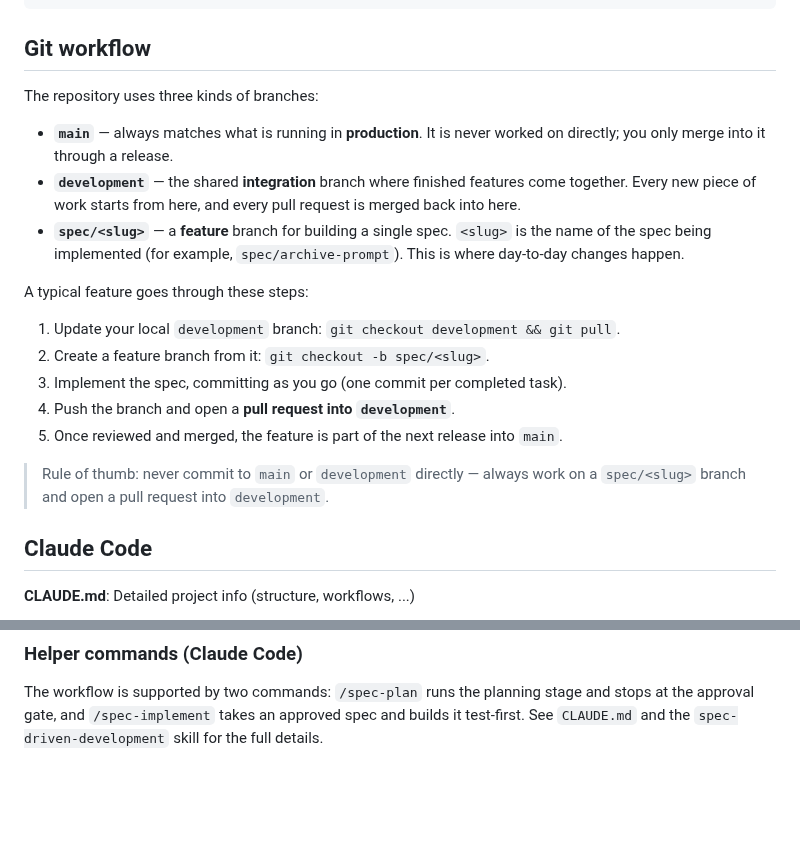
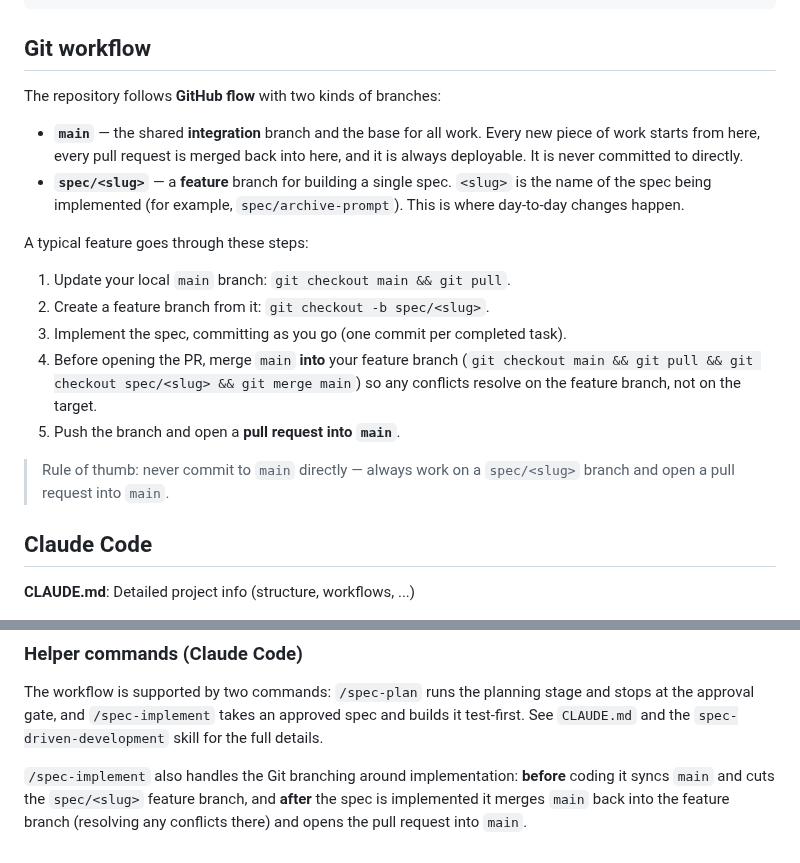
Before and after one commit to rod86/ai-prompts-vault-api, a Markdown page: README.md, 2 parts joined by grey strips. Rendered like a GitHub page; blank space fills up the shorter version.

Commit message:
update command spec-implement.md

```diff
--- a/README.md
+++ b/README.md
@@ -113,27 +113,27 @@ npx vitest run -t 'returns 404'            # run tests whose name matches a stri
 
 ## Git workflow
 
-The repository uses three kinds of branches:
+The repository follows **GitHub flow** with two kinds of branches:
 
-- **`main`** — always matches what is running in **production**. It is never worked on
-  directly; you only merge into it through a release.
-- **`development`** — the shared **integration** branch where finished features come
-  together. Every new piece of work starts from here, and every pull request is merged
-  back into here.
+- **`main`** — the shared **integration** branch and the base for all work. Every new
+  piece of work starts from here, every pull request is merged back into here, and it is
+  always deployable. It is never committed to directly.
 - **`spec/<slug>`** — a **feature** branch for building a single spec. `<slug>` is the
   name of the spec being implemented (for example, `spec/archive-prompt`). This is where
   day-to-day changes happen.
 
 A typical feature goes through these steps:
 
-1. Update your local `development` branch: `git checkout development && git pull`.
+1. Update your local `main` branch: `git checkout main && git pull`.
 2. Create a feature branch from it: `git checkout -b spec/<slug>`.
 3. Implement the spec, committing as you go (one commit per completed task).
-4. Push the branch and open a **pull request into `development`**.
-5. Once reviewed and merged, the feature is part of the next release into `main`.
+4. Before opening the PR, merge `main` **into** your feature branch (`git checkout main &&
+   git pull && git checkout spec/<slug> && git merge main`) so any conflicts resolve on
+   the feature branch, not on the target.
+5. Push the branch and open a **pull request into `main`**.
 
-> Rule of thumb: never commit to `main` or `development` directly — always work on a
-> `spec/<slug>` branch and open a pull request into `development`.
+> Rule of thumb: never commit to `main` directly — always work on a `spec/<slug>` branch
+> and open a pull request into `main`.
 
 ## Claude Code
 
@@ -211,3 +211,8 @@ A feature is only "done" when every acceptance criterion in `spec.md` has a pass
 The workflow is supported by two commands: `/spec-plan` runs the planning stage and stops
 at the approval gate, and `/spec-implement` takes an approved spec and builds it
 test-first. See `CLAUDE.md` and the `spec-driven-development` skill for the full details.
+
+`/spec-implement` also handles the Git branching around implementation: **before** coding
+it syncs `main` and cuts the `spec/<slug>` feature branch, and **after** the spec is
+implemented it merges `main` back into the feature branch (resolving any conflicts there)
+and opens the pull request into `main`.
```
Also changed, not shown: CLAUDE.md (+9 -7 lines).
